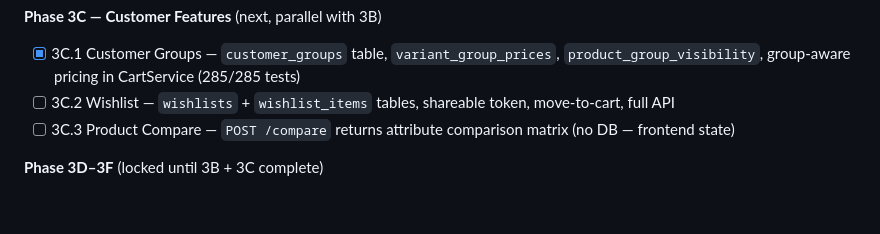
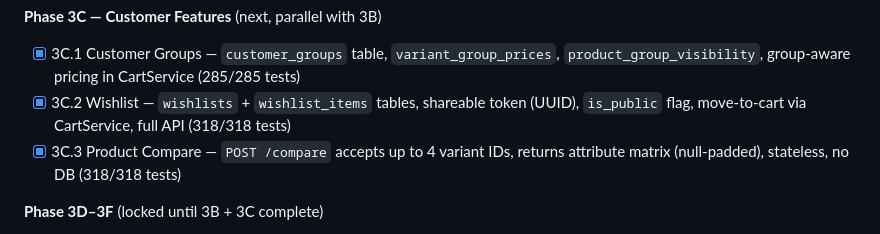
Before and after one commit to Ali-Dakheel/Souq, a Markdown page: CLAUDE.md, the part around the change. Drawn GitHub-style; blank space fills up the shorter version.

Commit message:
docs: mark 3C.2 + 3C.3 complete (318/318 tests)
Co-Authored-By: Claude Sonnet 4.6 <noreply@anthropic.com>

```diff
--- a/CLAUDE.md
+++ b/CLAUDE.md
@@ -228,8 +228,8 @@ bahrain-ecomm/
 **Phase 3C — Customer Features** (next, parallel with 3B)
 
 - [x] 3C.1 Customer Groups — `customer_groups` table, `variant_group_prices`, `product_group_visibility`, group-aware pricing in CartService (285/285 tests)
-- [ ] 3C.2 Wishlist — `wishlists` + `wishlist_items` tables, shareable token, move-to-cart, full API
-- [ ] 3C.3 Product Compare — `POST /compare` returns attribute comparison matrix (no DB — frontend state)
+- [x] 3C.2 Wishlist — `wishlists` + `wishlist_items` tables, shareable token (UUID), `is_public` flag, move-to-cart via CartService, full API (318/318 tests)
+- [x] 3C.3 Product Compare — `POST /compare` accepts up to 4 variant IDs, returns attribute matrix (null-padded), stateless, no DB (318/318 tests)
 
 **Phase 3D–3F** (locked until 3B + 3C complete)
 
```
